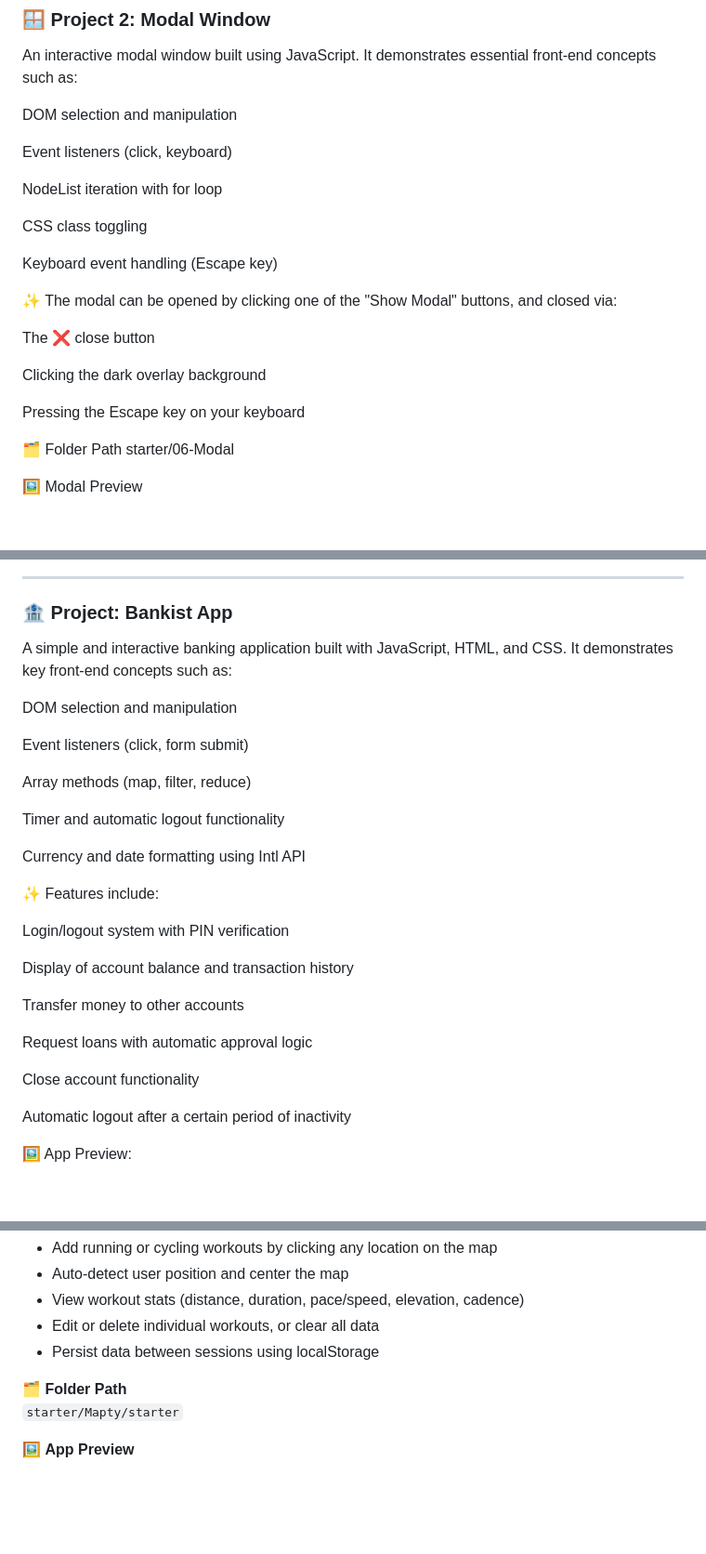
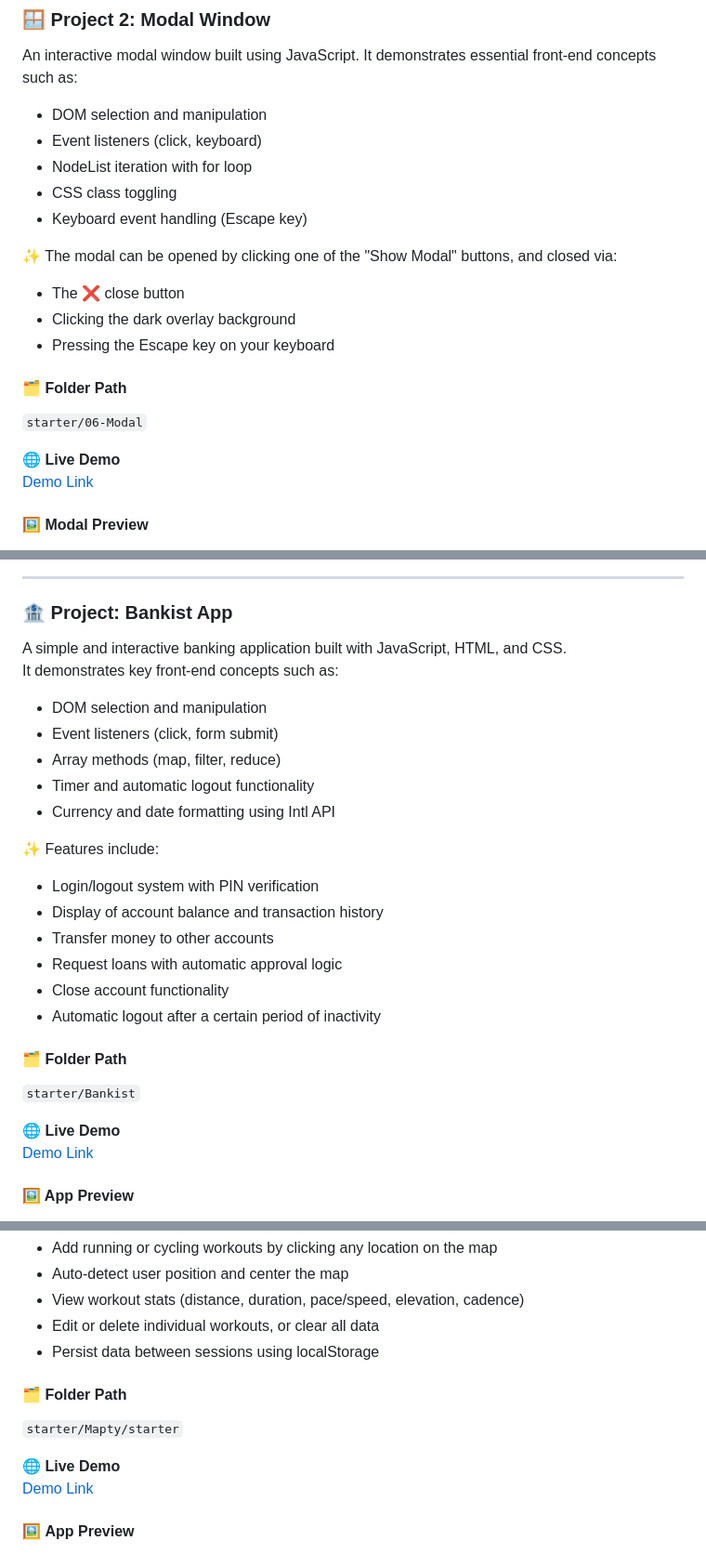
Before and after one commit to Okyanusaydgn/Javascript_Course, a Markdown page: README.md, 3 parts joined by grey strips. Shown: that part at 93% size. Rendered like a GitHub page; blank space fills up the shorter version.

```diff
--- a/README.md
+++ b/README.md
@@ -23,29 +30,24 @@ It showcases core concepts like:
 ### 🪟 Project 2: Modal Window
 An interactive modal window built using JavaScript.
 It demonstrates essential front-end concepts such as:
-
-DOM selection and manipulation
-
-Event listeners (click, keyboard)
-
-NodeList iteration with for loop
-
-CSS class toggling
-
-Keyboard event handling (Escape key)
+- DOM selection and manipulation
+- Event listeners (click, keyboard)
+- NodeList iteration with for loop
+- CSS class toggling
+- Keyboard event handling (Escape key)
 
 ✨ The modal can be opened by clicking one of the "Show Modal" buttons, and closed via:
+- The ❌ close button
+- Clicking the dark overlay background
+- Pressing the Escape key on your keyboard
 
-The ❌ close button
+#### 🗂️ Folder Path
+`starter/06-Modal`
 
-Clicking the dark overlay background
+🌐 **Live Demo**
+[Demo Link](YOUR-LINK-HERE)
 
-Pressing the Escape key on your keyboard
-
-🗂️ Folder Path
-starter/06-Modal
-
-🖼️ Modal Preview
+#### 🖼️ Modal Preview
 <p align="center">
   <img src="Pictures/modal/modal-1.png" width="400" style="display:inline-block; margin-right: 10px;" />
   <img src="Pictures/modal/modal-2.png" width="400" style="display:inline-block;" />
@@ -54,34 +56,29 @@ starter/06-Modal
 ---
 
 ### 🏦 Project: Bankist App
-
-A simple and interactive banking application built with JavaScript, HTML, and CSS. It demonstrates key front-end concepts such as:
-
-DOM selection and manipulation
-
-Event listeners (click, form submit)
-
-Array methods (map, filter, reduce)
-
-Timer and automatic logout functionality
-
-Currency and date formatting using Intl API
+A simple and interactive banking application built with JavaScript, HTML, and CSS.
+It demonstrates key front-end concepts such as:
+- DOM selection and manipulation
+- Event listeners (click, form submit)
+- Array methods (map, filter, reduce)
+- Timer and automatic logout functionality
+- Currency and date formatting using Intl API
 
 ✨ Features include:
+- Login/logout system with PIN verification
+- Display of account balance and transaction history
+- Transfer money to other accounts
+- Request loans with automatic approval logic
+- Close account functionality
+- Automatic logout after a certain period of inactivity
 
-Login/logout system with PIN verification
+#### 🗂️ Folder Path
+`starter/Bankist`
 
-Display of account balance and transaction history
+🌐 **Live Demo**
+[Demo Link](YOUR-LINK-HERE)
 
-Transfer money to other accounts
-
-Request loans with automatic approval logic
-
-Close account functionality
-
-Automatic logout after a certain period of inactivity
-
-🖼️ App Preview:
+#### 🖼️ App Preview
 <p align="center">
   <img src="Pictures/bankist-modal/bankist-1.png" width="410" height="290" style="object-fit: cover; margin-right: 10px;" />
   <img src="Pictures/bankist-modal/bankist-2.png" width="420" height="290" style="object-fit: cover;" />
@@ -108,10 +103,13 @@ Key concepts demonstrated:
 - Edit or delete individual workouts, or clear all data
 - Persist data between sessions using localStorage
 
-🗂 **Folder Path**
+#### 🗂 **Folder Path**
 `starter/Mapty/starter`
 
-🖼 **App Preview**
+🌐 **Live Demo**
+[Demo Link](YOUR-LINK-HERE)
+
+#### 🖼 **App Preview**
 <p align="center">
   <img src="Pictures/mapty/mapty-1.png" width="420" height="290" style="object-fit: cover; margin-right:10px;" />
   <img src="Pictures/mapty/mapty-2.png" width="420" height="290" style="object-fit: cover;" />
```
Also changed, not shown: other parts of README.md (+13 -5 lines).
